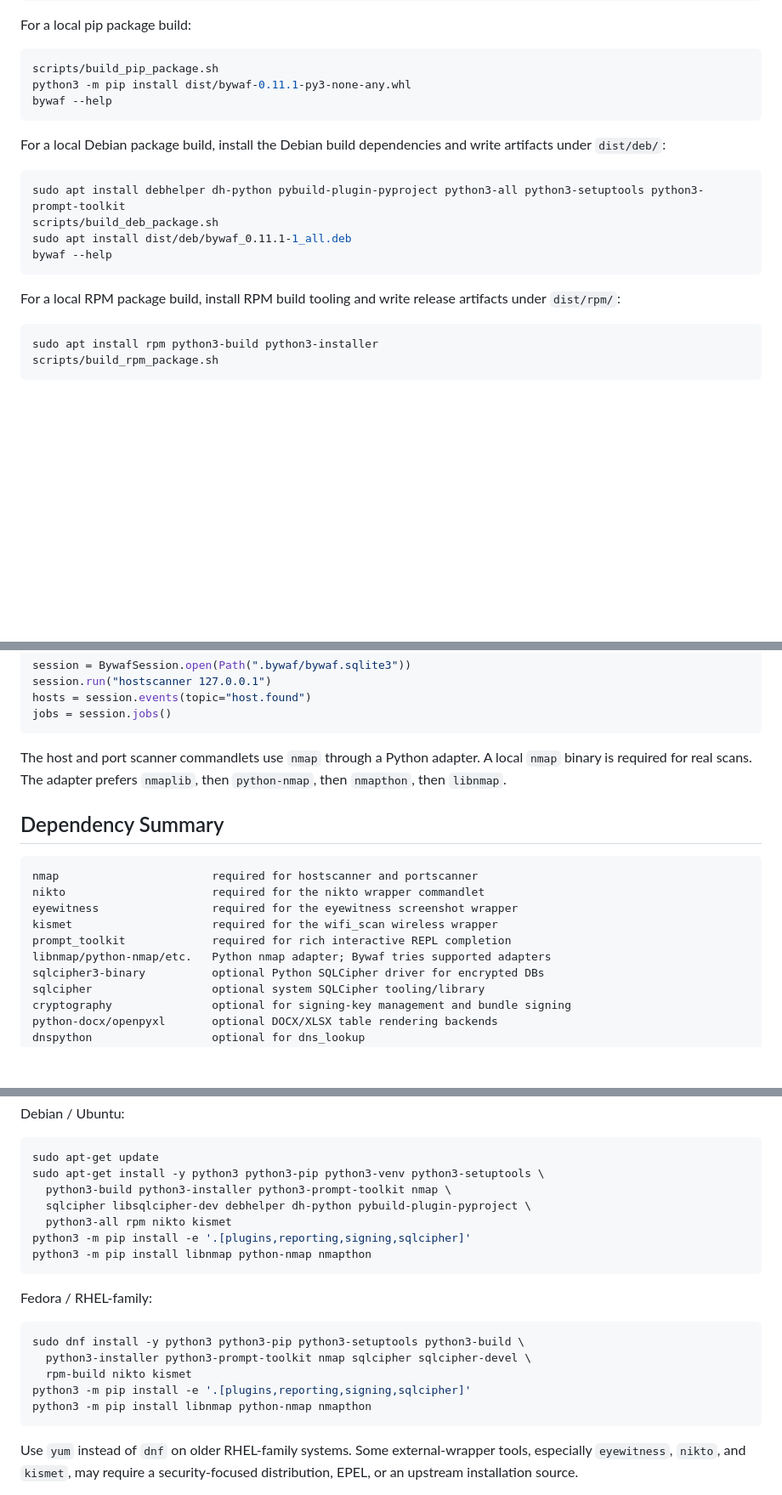
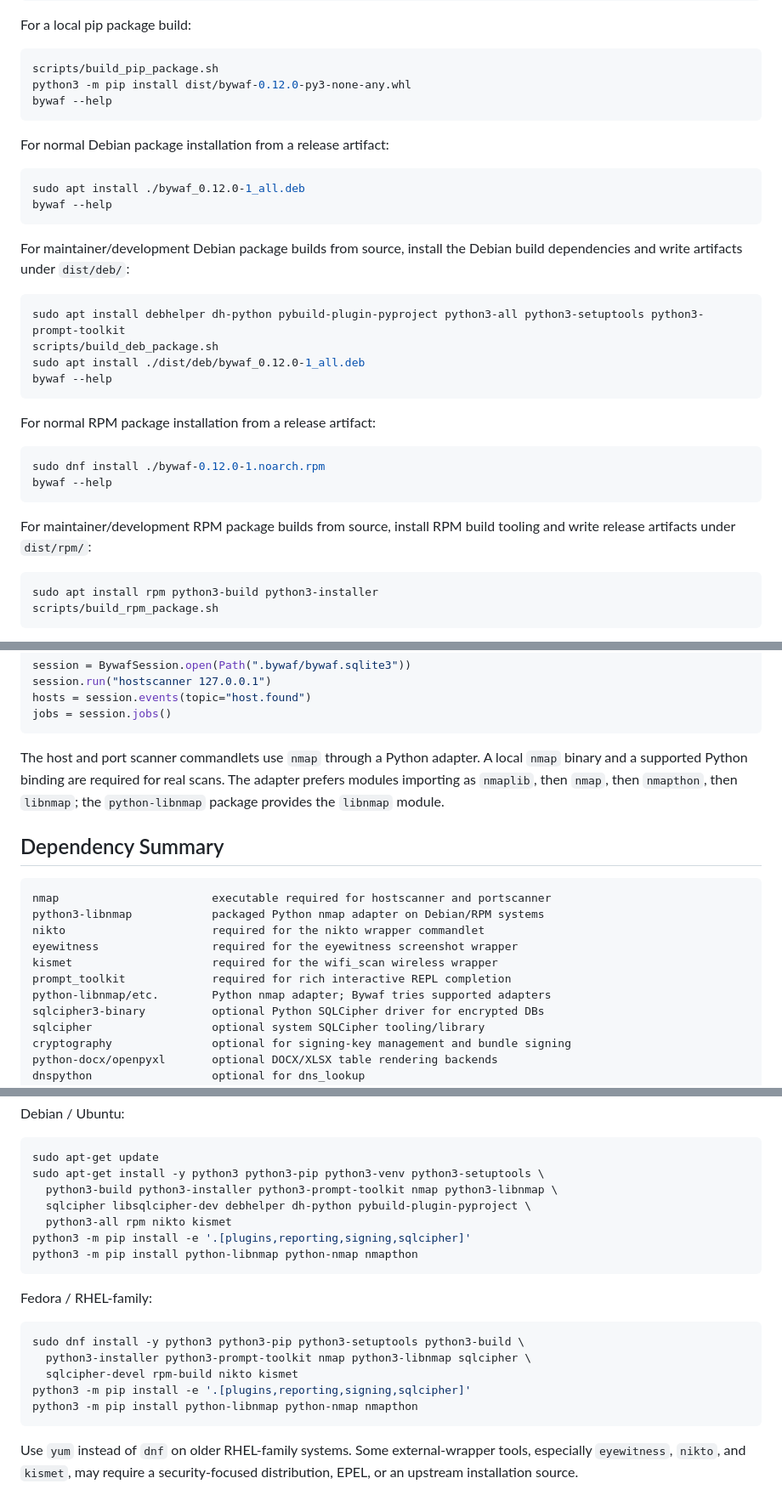
Before and after one commit to roeyk/Bywaf, a Markdown page: USAGE.md, 3 parts joined by grey strips. Shown at 85% size. Drawn GitHub-style; blank space fills up the shorter version.

Commit message:
Clarify package install documentation

````diff
--- a/USAGE.md
+++ b/USAGE.md
@@ -61,22 +64,36 @@ For a local pip package build:
 
 ```bash
 scripts/build_pip_package.sh
-python3 -m pip install dist/bywaf-0.11.1-py3-none-any.whl
+python3 -m pip install dist/bywaf-0.12.0-py3-none-any.whl
 bywaf --help
 ```
 
-For a local Debian package build, install the Debian build dependencies and
-write artifacts under `dist/deb/`:
+For normal Debian package installation from a release artifact:
+
+```bash
+sudo apt install ./bywaf_0.12.0-1_all.deb
+bywaf --help
+```
+
+For maintainer/development Debian package builds from source, install the
+Debian build dependencies and write artifacts under `dist/deb/`:
 
 ```bash
 sudo apt install debhelper dh-python pybuild-plugin-pyproject python3-all python3-setuptools python3-prompt-toolkit
 scripts/build_deb_package.sh
-sudo apt install dist/deb/bywaf_0.11.1-1_all.deb
+sudo apt install ./dist/deb/bywaf_0.12.0-1_all.deb
 bywaf --help
 ```
 
-For a local RPM package build, install RPM build tooling and write release
-artifacts under `dist/rpm/`:
+For normal RPM package installation from a release artifact:
+
+```bash
+sudo dnf install ./bywaf-0.12.0-1.noarch.rpm
+bywaf --help
+```
+
+For maintainer/development RPM package builds from source, install RPM build
+tooling and write release artifacts under `dist/rpm/`:
 
 ```bash
 sudo apt install rpm python3-build python3-installer
@@ -116,18 +133,21 @@ jobs = session.jobs()
 ```
 
 The host and port scanner commandlets use `nmap` through a Python adapter. A
-local `nmap` binary is required for real scans. The adapter prefers `nmaplib`,
-then `python-nmap`, then `nmapthon`, then `libnmap`.
+local `nmap` binary and a supported Python binding are required for real scans.
+The adapter prefers modules importing as `nmaplib`, then `nmap`, then
+`nmapthon`, then `libnmap`; the `python-libnmap` package provides the
+`libnmap` module.
 
 ## Dependency Summary
 
 ```text
-nmap                       required for hostscanner and portscanner
+nmap                       executable required for hostscanner and portscanner
+python3-libnmap            packaged Python nmap adapter on Debian/RPM systems
 nikto                      required for the nikto wrapper commandlet
 eyewitness                 required for the eyewitness screenshot wrapper
 kismet                     required for the wifi_scan wireless wrapper
 prompt_toolkit             required for rich interactive REPL completion
-libnmap/python-nmap/etc.   Python nmap adapter; Bywaf tries supported adapters
+python-libnmap/etc.        Python nmap adapter; Bywaf tries supported adapters
 sqlcipher3-binary          optional Python SQLCipher driver for encrypted DBs
 sqlcipher                  optional system SQLCipher tooling/library
 cryptography               optional for signing-key management and bundle signing
@@ -149,21 +169,21 @@ Debian / Ubuntu:
 ```bash
 sudo apt-get update
 sudo apt-get install -y python3 python3-pip python3-venv python3-setuptools \
-  python3-build python3-installer python3-prompt-toolkit nmap \
+  python3-build python3-installer python3-prompt-toolkit nmap python3-libnmap \
   sqlcipher libsqlcipher-dev debhelper dh-python pybuild-plugin-pyproject \
   python3-all rpm nikto kismet
 python3 -m pip install -e '.[plugins,reporting,signing,sqlcipher]'
-python3 -m pip install libnmap python-nmap nmapthon
+python3 -m pip install python-libnmap python-nmap nmapthon
 ```
 
 Fedora / RHEL-family:
 
 ```bash
 sudo dnf install -y python3 python3-pip python3-setuptools python3-build \
-  python3-installer python3-prompt-toolkit nmap sqlcipher sqlcipher-devel \
-  rpm-build nikto kismet
+  python3-installer python3-prompt-toolkit nmap python3-libnmap sqlcipher \
+  sqlcipher-devel rpm-build nikto kismet
 python3 -m pip install -e '.[plugins,reporting,signing,sqlcipher]'
-python3 -m pip install libnmap python-nmap nmapthon
+python3 -m pip install python-libnmap python-nmap nmapthon
 ```
 
 Use `yum` instead of `dnf` on older RHEL-family systems. Some external-wrapper
````
Also changed, not shown: other parts of USAGE.md (+3 -0 lines), docs/TODO.md (+13 -20 lines).
